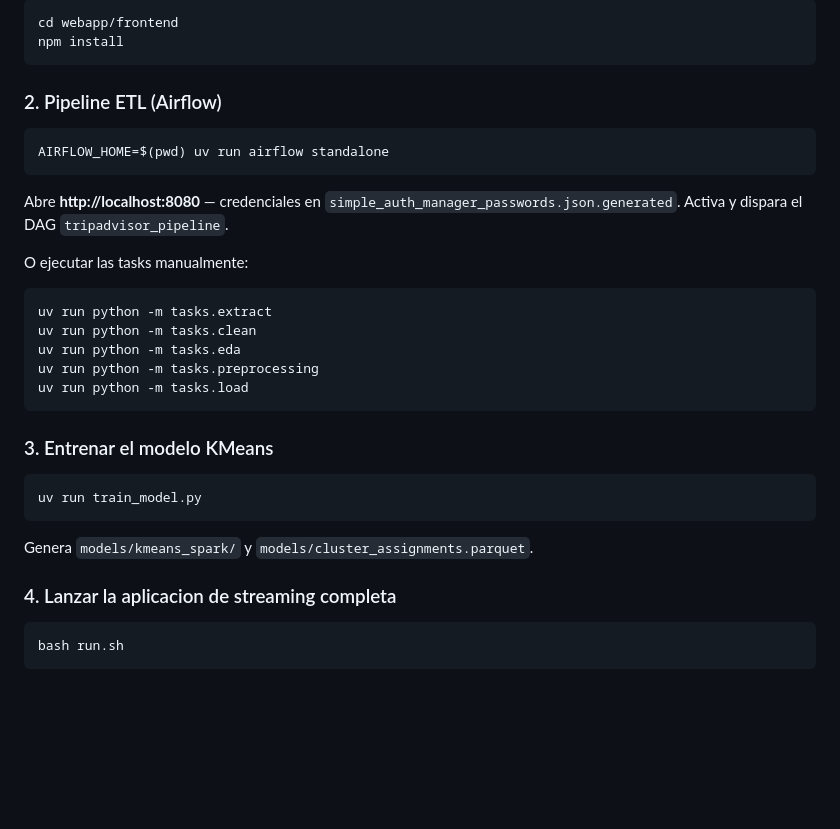
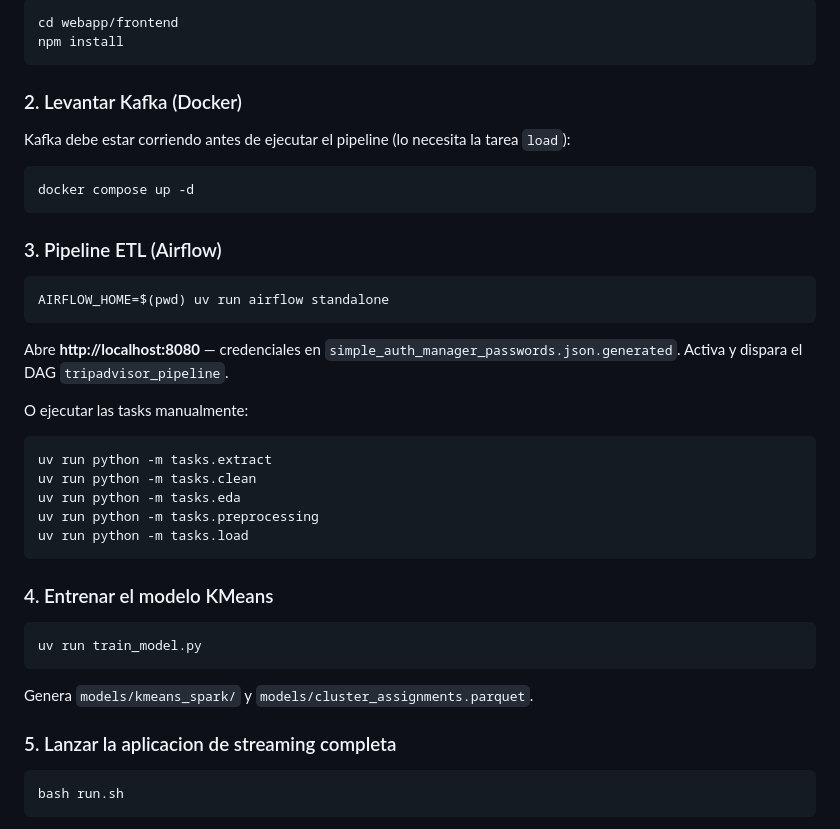
Before and after one commit to gonzalo-cruz/SD2-proyecto, a Markdown page: README.md, the part around the change. GitHub-like rendering; blank space fills up the shorter version.

Commit message:
añadir paso docker compose antes del pipeline

````diff
--- a/README.md
+++ b/README.md
@@ -118,7 +118,15 @@ cd webapp/frontend
 npm install
 ```
 
-### 2. Pipeline ETL (Airflow)
+### 2. Levantar Kafka (Docker)
+
+Kafka debe estar corriendo antes de ejecutar el pipeline (lo necesita la tarea `load`):
+
+```bash
+docker compose up -d
+```
+
+### 3. Pipeline ETL (Airflow)
 
 ```bash
 AIRFLOW_HOME=$(pwd) uv run airflow standalone
@@ -137,7 +145,7 @@ uv run python -m tasks.preprocessing
 uv run python -m tasks.load
 ```
 
-### 3. Entrenar el modelo KMeans
+### 4. Entrenar el modelo KMeans
 
 ```bash
 uv run train_model.py
@@ -145,7 +153,7 @@ uv run train_model.py
 
 Genera `models/kmeans_spark/` y `models/cluster_assignments.parquet`.
 
-### 4. Lanzar la aplicacion de streaming completa
+### 5. Lanzar la aplicacion de streaming completa
 
 ```bash
 bash run.sh
````
